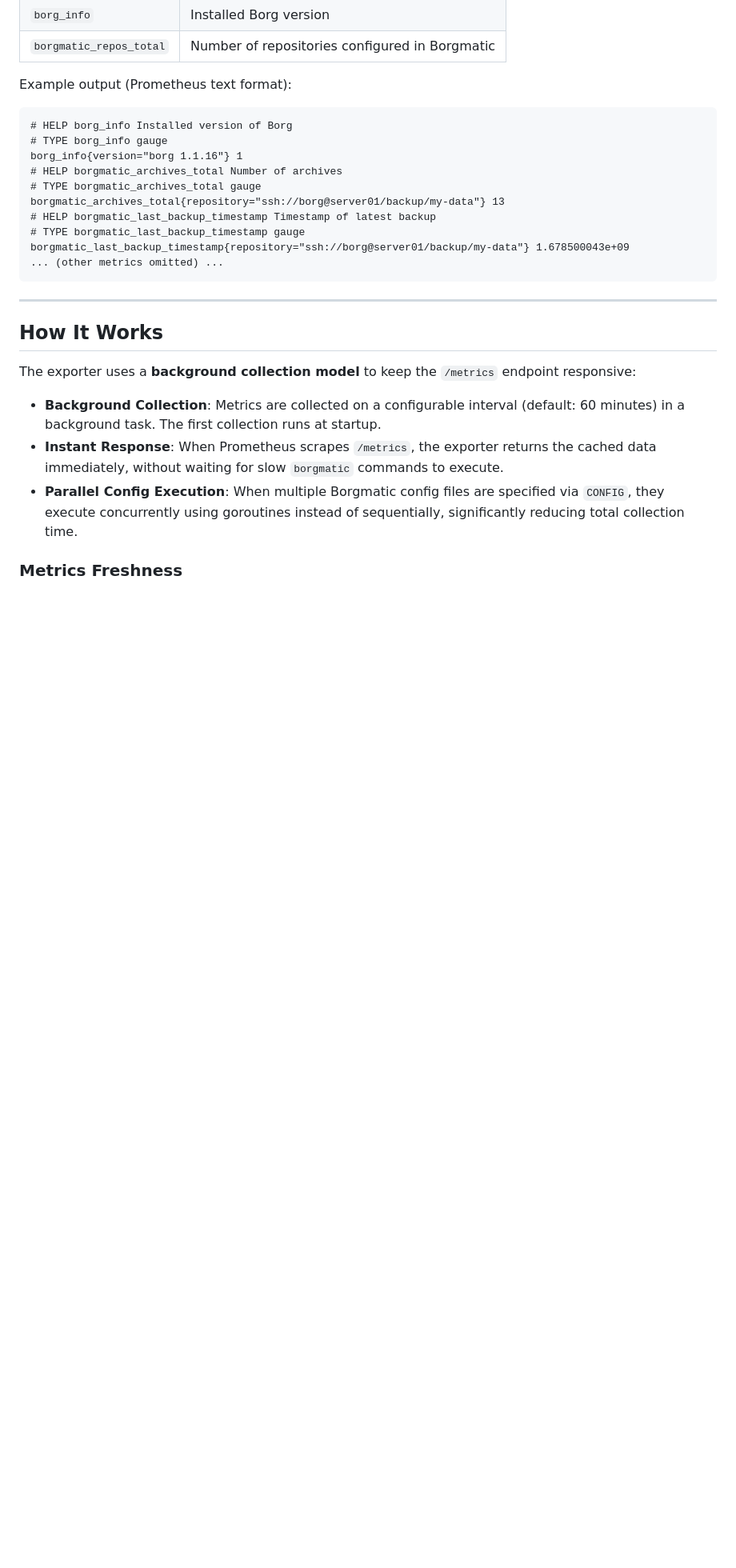
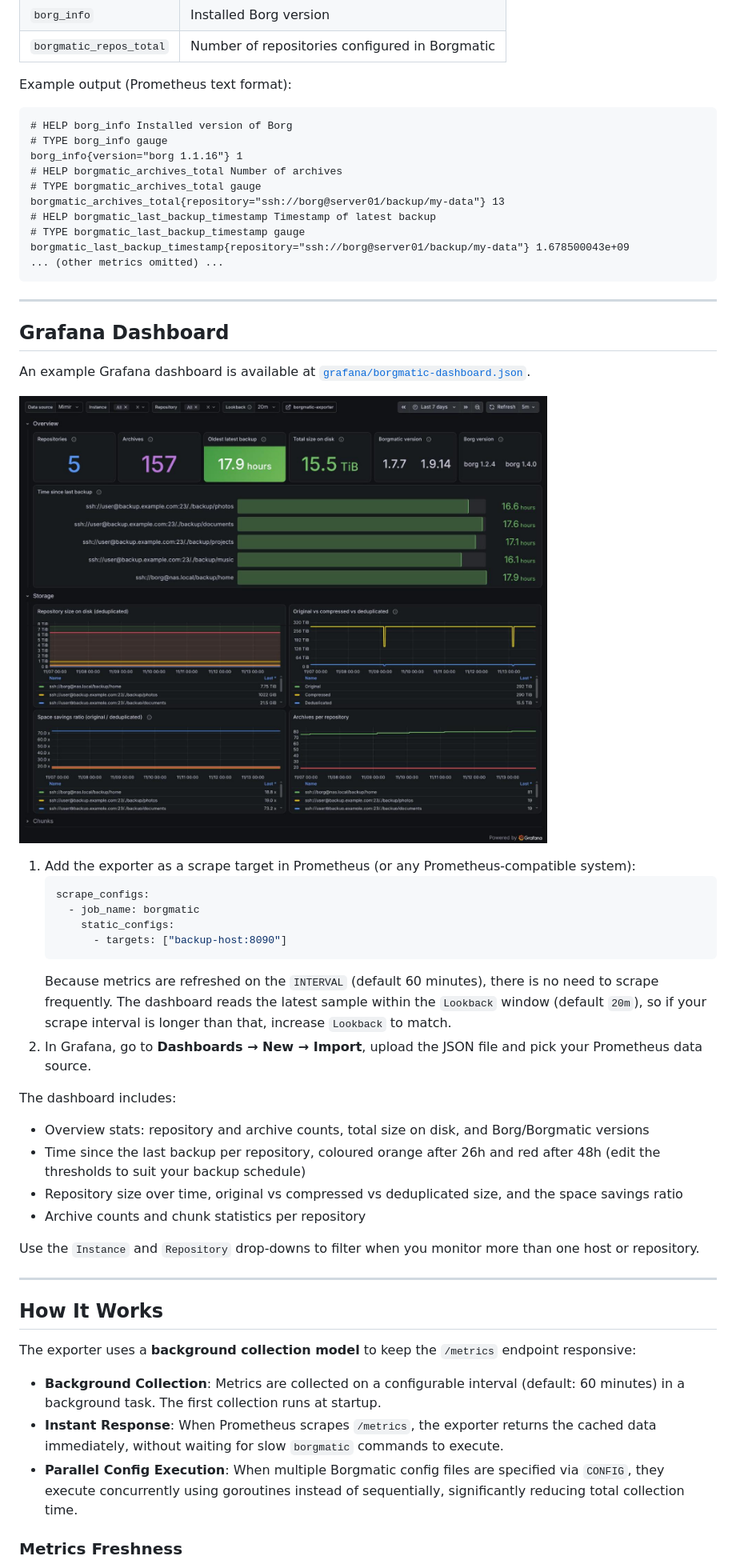
Before and after one commit to fishgrimsby/borgmatic-exporter, a Markdown page: README.md, the part around the change. Shown at 80% size. Drawn GitHub-style; pictures changed too: grafana/screenshot.png (added); blank space fills up the shorter version.

Commit message:
feat: add an example grafana dashboard (#158)

````diff
--- a/README.md
+++ b/README.md
@@ -38,6 +38,32 @@ borgmatic_archives_total{repository="ssh://borg@server01/backup/my-data"} 13
 borgmatic_last_backup_timestamp{repository="ssh://borg@server01/backup/my-data"} 1.678500043e+09
 ... (other metrics omitted) ...
 ```
+
+---
+
+## Grafana Dashboard
+
+An example Grafana dashboard is available at [`grafana/borgmatic-dashboard.json`](grafana/borgmatic-dashboard.json).
+
+![Example of the Borgmatic Grafana dashboard](grafana/screenshot.png)
+
+1. Add the exporter as a scrape target in Prometheus (or any Prometheus-compatible system):
+   ```yaml
+   scrape_configs:
+     - job_name: borgmatic
+       static_configs:
+         - targets: ["backup-host:8090"]
+   ```
+   Because metrics are refreshed on the `INTERVAL` (default 60 minutes), there is no need to scrape frequently. The dashboard reads the latest sample within the `Lookback` window (default `20m`), so if your scrape interval is longer than that, increase `Lookback` to match.
+2. In Grafana, go to **Dashboards → New → Import**, upload the JSON file and pick your Prometheus data source.
+
+The dashboard includes:
+- Overview stats: repository and archive counts, total size on disk, and Borg/Borgmatic versions
+- Time since the last backup per repository, coloured orange after 26h and red after 48h (edit the thresholds to suit your backup schedule)
+- Repository size over time, original vs compressed vs deduplicated size, and the space savings ratio
+- Archive counts and chunk statistics per repository
+
+Use the `Instance` and `Repository` drop-downs to filter when you monitor more than one host or repository.
 
 ---
 
````
Also changed, not shown: 1 other file.
